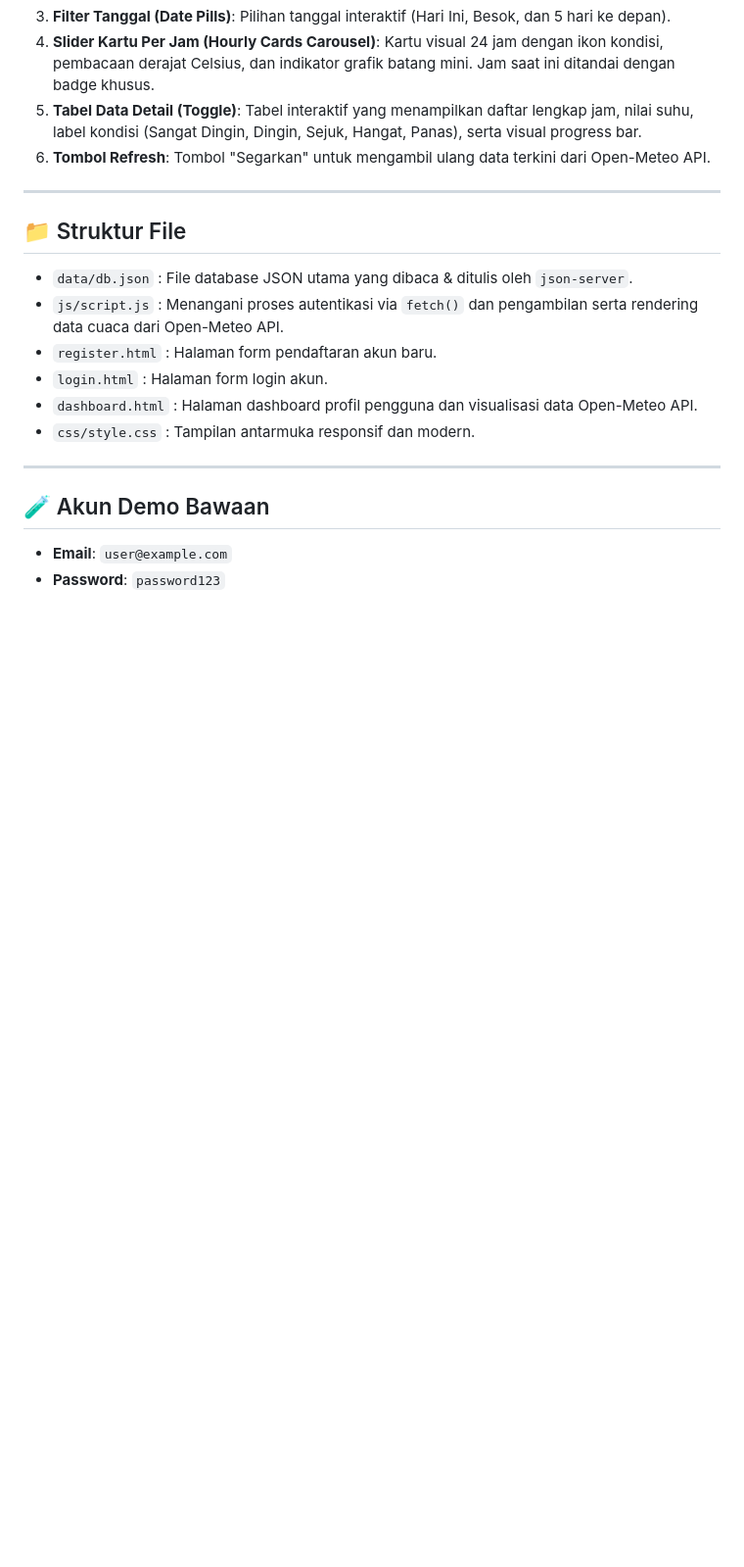
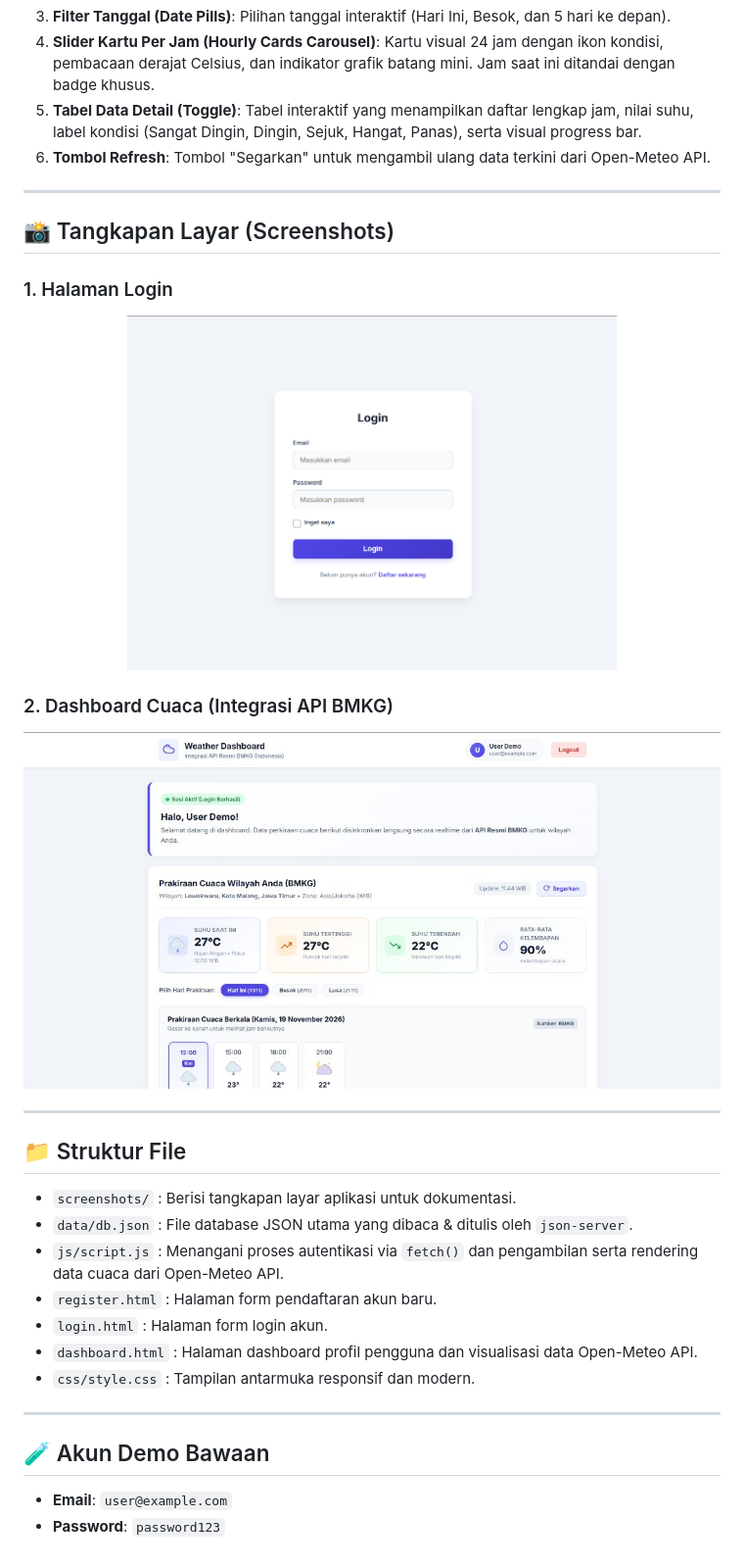
Before and after one commit to Leoky312/Tugas_Web, a Markdown page: README.md, the part around the change. Shown at 98% size. GitHub-like rendering; pictures changed too: screenshots/dashboard.jpg (added), screenshots/login.png (added); blank space fills up the shorter version.

Commit message:
docs: tambahkan screenshot login dan dashboard ke README

```diff
--- a/README.md
+++ b/README.md
@@ -55,7 +55,22 @@ Setelah login berhasil, halaman dashboard menampilkan:
 
 ---
 
+## 📸 Tangkapan Layar (Screenshots)
+
+### 1. Halaman Login
+<p align="center">
+  <img src="screenshots/login.png" alt="Halaman Login" width="500" />
+</p>
+
+### 2. Dashboard Cuaca (Integrasi API BMKG)
+<p align="center">
+  <img src="screenshots/dashboard.jpg" alt="Dashboard Cuaca BMKG" width="100%" />
+</p>
+
+---
+
 ## 📁 Struktur File
+- `screenshots/` : Berisi tangkapan layar aplikasi untuk dokumentasi.
 - `data/db.json` : File database JSON utama yang dibaca & ditulis oleh `json-server`.
 - `js/script.js` : Menangani proses autentikasi via `fetch()` dan pengambilan serta rendering data cuaca dari Open-Meteo API.
 - `register.html` : Halaman form pendaftaran akun baru.
```
